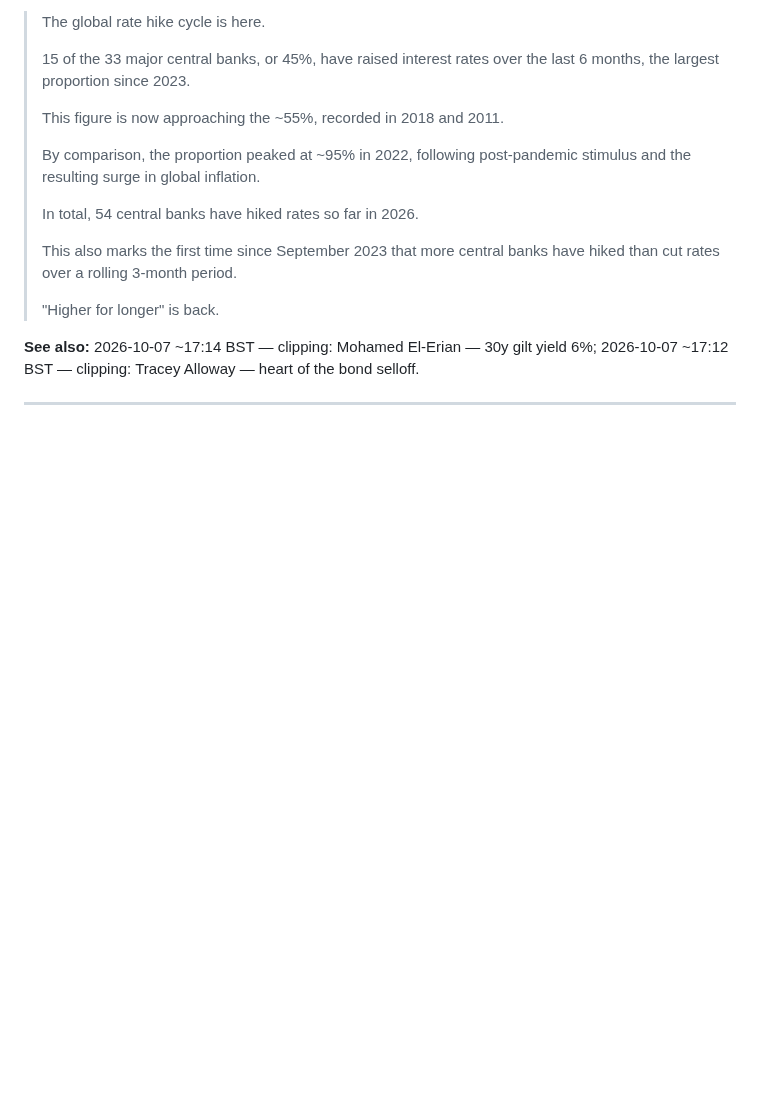
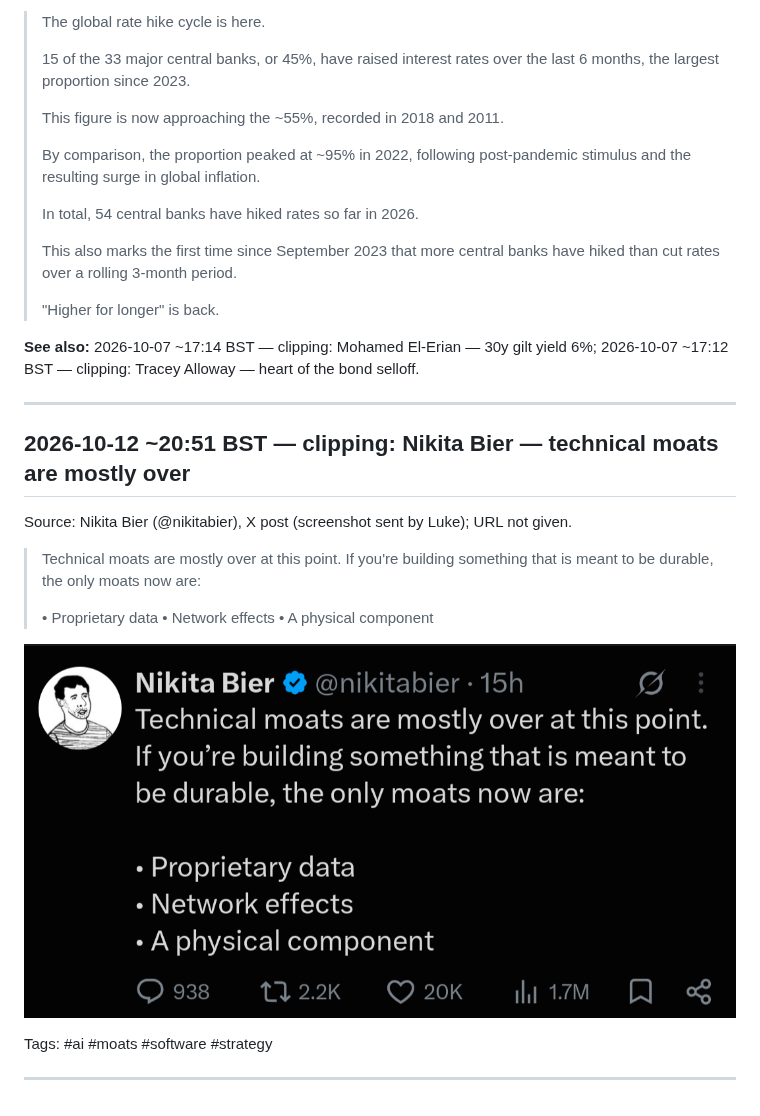
Before and after one commit to lukepuplett/investment-analysis, a Markdown page: diary/2026-10.md, the part around the change. GitHub-like rendering; pictures changed too: diary/assets/2026-10-12-nikita-bier-moats.png (added); blank space fills up the shorter version.

Commit message:
diary: Nikita Bier moats clipping (2026-10-12)

```diff
--- a/diary/2026-10.md
+++ b/diary/2026-10.md
@@ -600,3 +600,19 @@ The table compares Muse Wonder Full (max) and Muse Wonder (max) against Claude F
 **See also:** 2026-10-07 ~17:14 BST — clipping: Mohamed El-Erian — 30y gilt yield 6%; 2026-10-07 ~17:12 BST — clipping: Tracey Alloway — heart of the bond selloff.
 
 ---
+
+## 2026-10-12 ~20:51 BST — clipping: Nikita Bier — technical moats are mostly over
+
+Source: Nikita Bier (@nikitabier), X post (screenshot sent by Luke); URL not given.
+
+> Technical moats are mostly over at this point. If you're building something that is meant to be durable, the only moats now are:
+>
+> • Proprietary data
+> • Network effects
+> • A physical component
+
+![Nikita Bier post on moats](assets/2026-10-12-nikita-bier-moats.png)
+
+Tags: #ai #moats #software #strategy
+
+---
```
